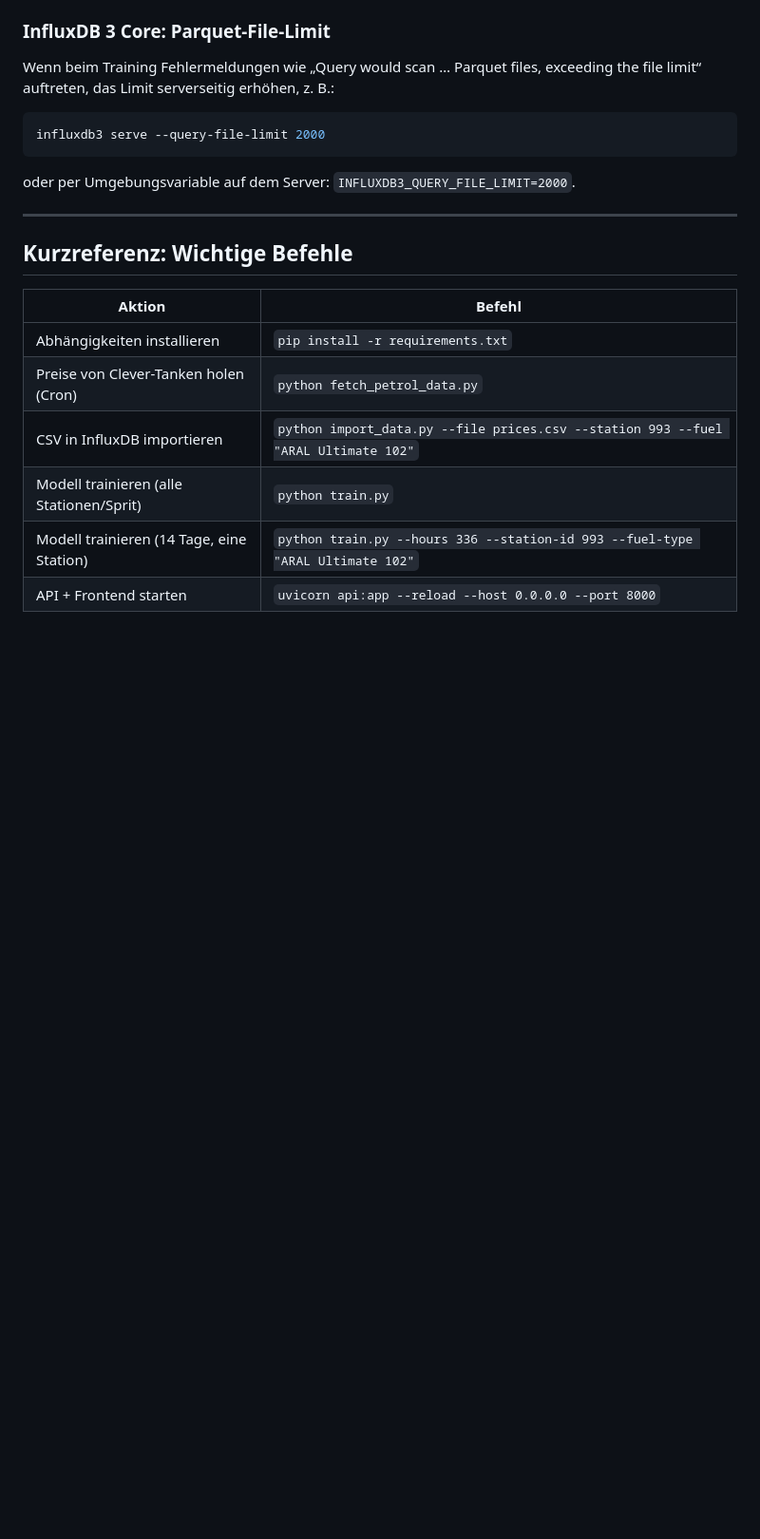
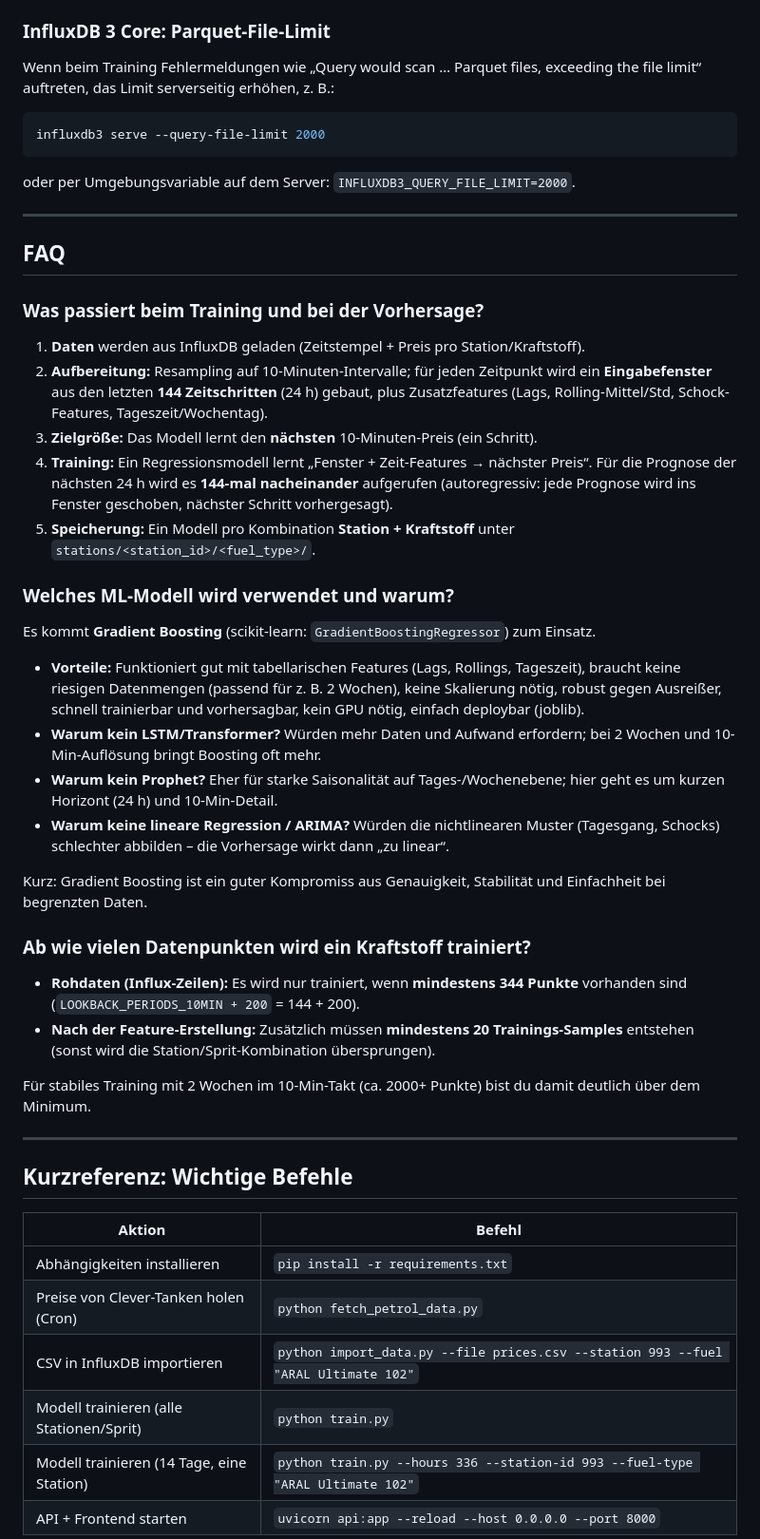
Before and after one commit to JoshiWorld/clever-tanken, a Markdown page: README.md, the part around the change. Shown at 95% size. Drawn GitHub-style; blank space fills up the shorter version.

Commit message:
update: added faq to README.md

```diff
--- a/README.md
+++ b/README.md
@@ -170,6 +170,36 @@ oder per Umgebungsvariable auf dem Server: `INFLUXDB3_QUERY_FILE_LIMIT=2000`.
 
 ---
 
+## FAQ
+
+### Was passiert beim Training und bei der Vorhersage?
+
+1. **Daten** werden aus InfluxDB geladen (Zeitstempel + Preis pro Station/Kraftstoff).
+2. **Aufbereitung:** Resampling auf 10-Minuten-Intervalle; für jeden Zeitpunkt wird ein **Eingabefenster** aus den letzten **144 Zeitschritten** (24 h) gebaut, plus Zusatzfeatures (Lags, Rolling-Mittel/Std, Schock-Features, Tageszeit/Wochentag).
+3. **Zielgröße:** Das Modell lernt den **nächsten** 10-Minuten-Preis (ein Schritt).
+4. **Training:** Ein Regressionsmodell lernt „Fenster + Zeit-Features → nächster Preis“. Für die Prognose der nächsten 24 h wird es **144-mal nacheinander** aufgerufen (autoregressiv: jede Prognose wird ins Fenster geschoben, nächster Schritt vorhergesagt).
+5. **Speicherung:** Ein Modell pro Kombination **Station + Kraftstoff** unter `stations/<station_id>/<fuel_type>/`.
+
+### Welches ML-Modell wird verwendet und warum?
+
+Es kommt **Gradient Boosting** (scikit-learn: `GradientBoostingRegressor`) zum Einsatz.
+
+- **Vorteile:** Funktioniert gut mit tabellarischen Features (Lags, Rollings, Tageszeit), braucht keine riesigen Datenmengen (passend für z. B. 2 Wochen), keine Skalierung nötig, robust gegen Ausreißer, schnell trainierbar und vorhersagbar, kein GPU nötig, einfach deploybar (joblib).
+- **Warum kein LSTM/Transformer?** Würden mehr Daten und Aufwand erfordern; bei 2 Wochen und 10-Min-Auflösung bringt Boosting oft mehr.
+- **Warum kein Prophet?** Eher für starke Saisonalität auf Tages-/Wochenebene; hier geht es um kurzen Horizont (24 h) und 10-Min-Detail.
+- **Warum keine lineare Regression / ARIMA?** Würden die nichtlinearen Muster (Tagesgang, Schocks) schlechter abbilden – die Vorhersage wirkt dann „zu linear“.
+
+Kurz: Gradient Boosting ist ein guter Kompromiss aus Genauigkeit, Stabilität und Einfachheit bei begrenzten Daten.
+
+### Ab wie vielen Datenpunkten wird ein Kraftstoff trainiert?
+
+- **Rohdaten (Influx-Zeilen):** Es wird nur trainiert, wenn **mindestens 344 Punkte** vorhanden sind (`LOOKBACK_PERIODS_10MIN + 200` = 144 + 200).
+- **Nach der Feature-Erstellung:** Zusätzlich müssen **mindestens 20 Trainings-Samples** entstehen (sonst wird die Station/Sprit-Kombination übersprungen).
+
+Für stabiles Training mit 2 Wochen im 10-Min-Takt (ca. 2000+ Punkte) bist du damit deutlich über dem Minimum.
+
+---
+
 ## Kurzreferenz: Wichtige Befehle
 
 | Aktion | Befehl |
```
